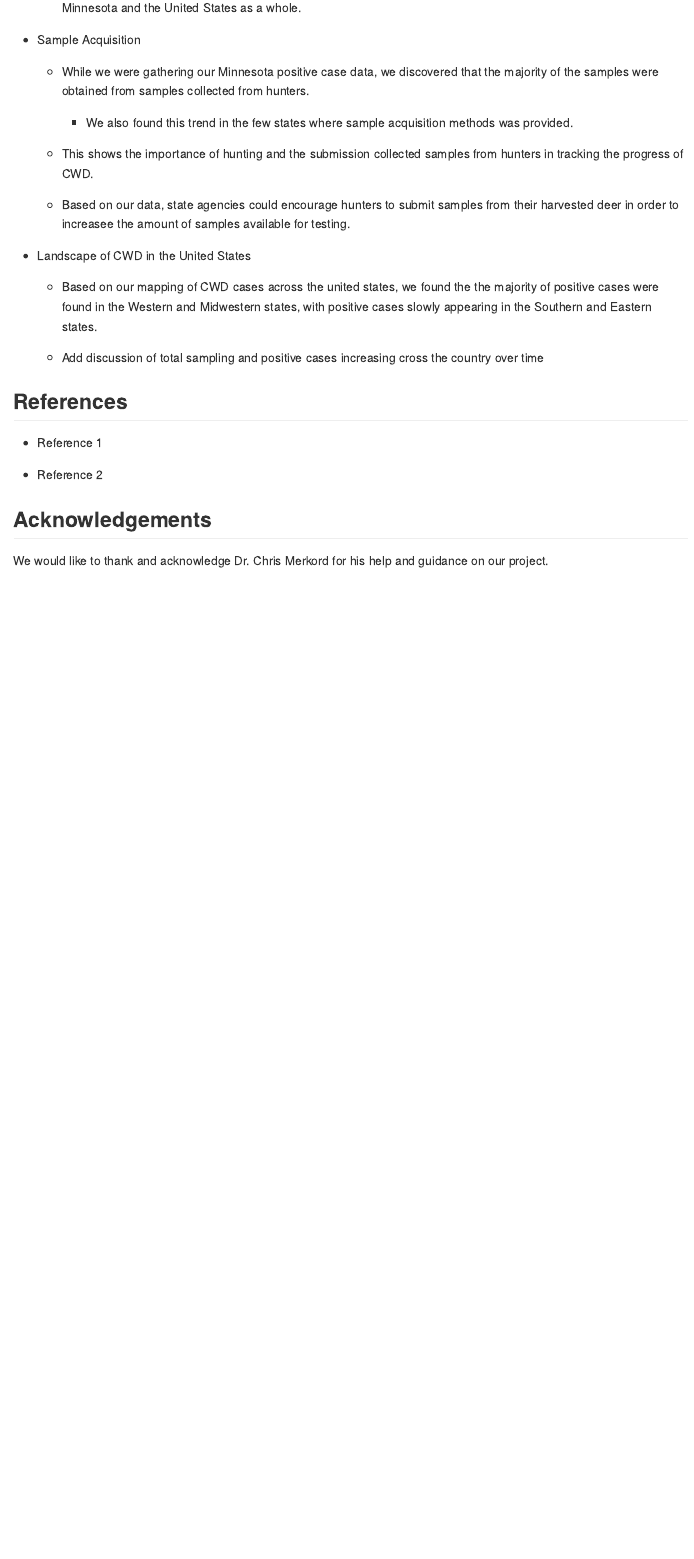
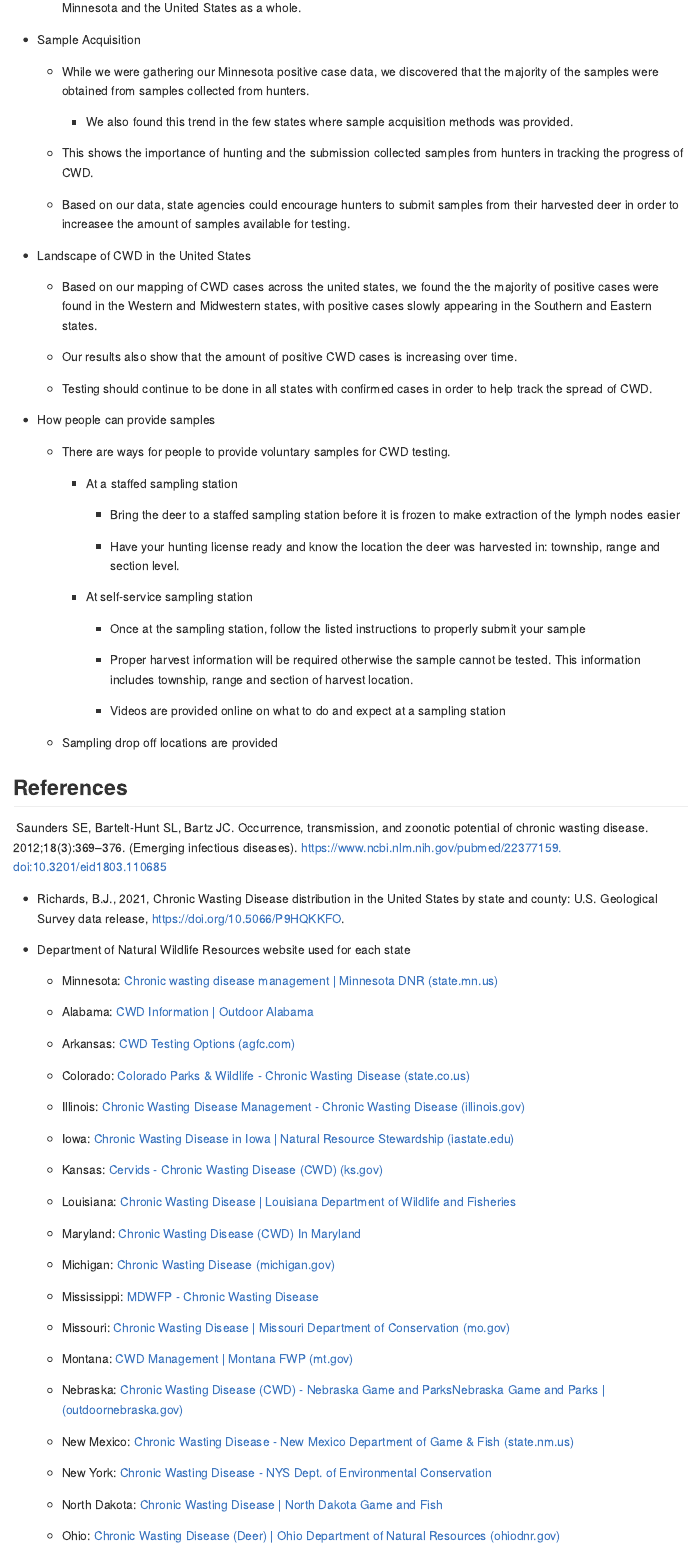
Before and after one commit to AaronErlandson/Aaron-and-Knutson-2022-EDA-Prodject, an R Markdown document (my poster.Rmd): the page in a window 1100 px wide, from 2840 px down before the commit and from 2790 px down after it, so that both start at the same text. Rendered offline with R 4.5, knitr and Pandoc, with nearby package versions.

Commit message:
Need to finish RMarkdown

```diff
--- a/my poster.Rmd
+++ b/my poster.Rmd
@@ -147,10 +138,74 @@ Figure Legends
 
     -   Based on our mapping of CWD cases across the united states, we found the the majority of positive cases were found in the Western and Midwestern states, with positive cases slowly appearing in the Southern and Eastern states.
 
-    -   Add discussion of total sampling and positive cases increasing cross the country over time
+    -   Our results also show that the amount of positive CWD cases is increasing over time.
+
+    -   Testing should continue to be done in all states with confirmed cases in order to help track the spread of CWD.
+
+-   How people can provide samples
+
+    -   There are ways for people to provide voluntary samples for CWD testing.
+
+        -   At a staffed sampling station
+
+            -   Bring the deer to a staffed sampling station before it is frozen to make extraction of the lymph nodes easier
+
+            -   Have your hunting license ready and know the location the deer was harvested in: township, range and section level.
+
+        -   At self-service sampling station
+
+            -   Once at the sampling station, follow the listed instructions to properly submit your sample
+
+            -   Proper harvest information will be required otherwise the sample cannot be tested. This information includes township, range and section of harvest location.
+
+            -   Videos are provided online on what to do and expect at a sampling station
+
+    -   Sampling drop off locations are provided
 
 ## References
 
--   Reference 1
+ Saunders SE, Bartelt-Hunt SL, Bartz JC. Occurrence, transmission, and zoonotic potential of chronic wasting disease. 2012;18(3):369–376. (Emerging infectious diseases). <https://www.ncbi.nlm.nih.gov/pubmed/22377159.> doi:10.3201/eid1803.110685
 
--   Reference 2
+-   Richards, B.J., 2021, Chronic Wasting Disease distribution in the United States by state and county: U.S. Geological Survey data release, <https://doi.org/10.5066/P9HQKKFO>.
+
+-   Department of Natural Wildlife Resources website used for each state
+
+    -   Minnesota: [Chronic wasting disease management \| Minnesota DNR (state.mn.us)](https://www.dnr.state.mn.us/cwd/index.html)
+
+    -   Alabama: [CWD Information \| Outdoor Alabama](https://www.outdooralabama.com/CWD-Info)
+
+    -   Arkansas: [CWD Testing Options (agfc.com)](https://www.agfc.com/en/hunting/big-game/deer/cwd/cwd-test/)
+
+    -   Colorado: [Colorado Parks & Wildlife - Chronic Wasting Disease (state.co.us)](https://cpw.state.co.us/cwd)
+
+    -   Illinois: [Chronic Wasting Disease Management - Chronic Wasting Disease (illinois.gov)](https://www2.illinois.gov/dnr/programs/CWD/Pages/default.aspx)
+
+
+
+    -   Iowa: [Chronic Wasting Disease in Iowa \| Natural Resource Stewardship (iastate.edu)](https://naturalresources.extension.iastate.edu/wildlife/cwd)
+
+    -   Kansas: [Cervids - Chronic Wasting Disease (CWD) (ks.gov)](https://agriculture.ks.gov/divisions-programs/division-of-animal-health/animal-diseases/chronic-wasting-disease-(cwd))
+
+    -   Louisiana: [Chronic Wasting Disease \| Louisiana Department of Wildlife and Fisheries](https://www.wlf.louisiana.gov/page/cwd)
+
+    -   Maryland: [Chronic Wasting Disease (CWD) In Maryland](https://dnr.maryland.gov/wildlife/Pages/hunt_trap/CWD_in_Maryland.aspx)
+
+    -   Michigan: [Chronic Wasting Disease (michigan.gov)](https://www.michigan.gov/dnr/managing-resources/wildlife/cwd#:~:text=Chronic%20wasting%20disease%20has%20now,up%20with%20the%20latest%20news.)
+
+    -   Mississippi: [MDWFP - Chronic Wasting Disease](https://www.mdwfp.com/wildlife-hunting/chronic-wasting-disease/)
+
+    -   Missouri: [Chronic Wasting Disease \| Missouri Department of Conservation (mo.gov)](https://mdc.mo.gov/hunting-trapping/species/deer/chronic-wasting-disease#:~:text=Cards,CWD%20and%20limit%20its%20spread.)
+
+    -   Montana: [CWD Management \| Montana FWP (mt.gov)](https://fwp.mt.gov/cwd)
+
+
+
+    -   Nebraska: [Chronic Wasting Disease (CWD) - Nebraska Game and ParksNebraska Game and Parks \| (outdoornebraska.gov)](http://outdoornebraska.gov/cwd/)
+
+    -   New Mexico: [Chronic Wasting Disease - New Mexico Department of Game & Fish (state.nm.us)](https://www.wildlife.state.nm.us/conservation/invasive-species-and-diseases/chronic-wasting-disease/)
+
+    -   New York: [Chronic Wasting Disease - NYS Dept. of Environmental Conservation](https://www.dec.ny.gov/animals/7191.html)
+
+    -   North Dakota: [Chronic Wasting Disease \| North Dakota Game and Fish](https://gf.nd.gov/wildlife/diseases/cwd)
+
+    -   Ohio: [Chronic Wasting Disease (Deer) \| Ohio Department of Natural Resources (ohiodnr.gov)](https://ohiodnr.gov/buy-and-apply/hunting-fishing-boating/hunting-resources/chronic-wasting-disease)
@@ -157,4 +234,4 @@ Figure Legends
 
 ## Acknowledgements
 
-We would like to thank and acknowledge Dr. Chris Merkord for his help and guidance on our project.
+We would like to acknowledge and thank Dr. Chris Merkord for his help and guidance on our project.
```
Also changed, not shown: my poster.Rmd (65 more changed lines).
